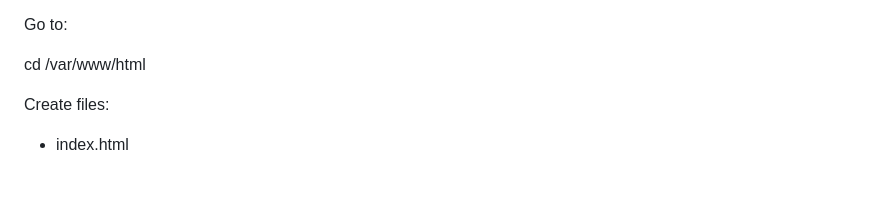
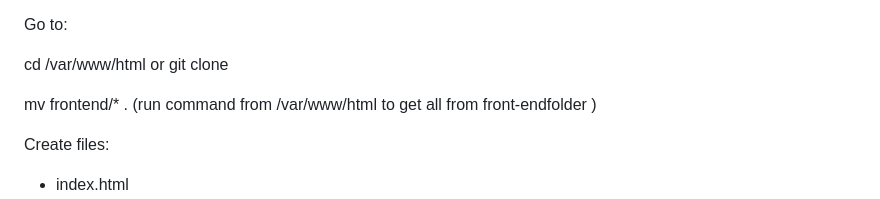
Before and after one commit to aniljadhavmca/app-store, a Markdown page: README.md, the part around the change. Rendered like a GitHub page; blank space fills up the shorter version.

```diff
--- a/README.md
+++ b/README.md
@@ -195,7 +195,9 @@ sudo apt install git -y
 
 Go to:
 
-cd /var/www/html
+cd /var/www/html  or git clone
+
+mv frontend/* . (run command from /var/www/html to get all from front-endfolder )
 
 Create files:
 
```
